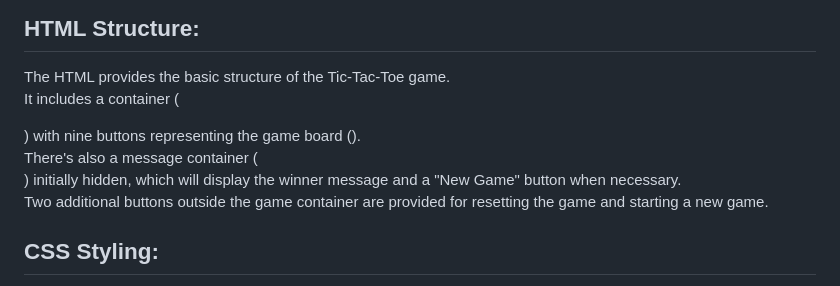
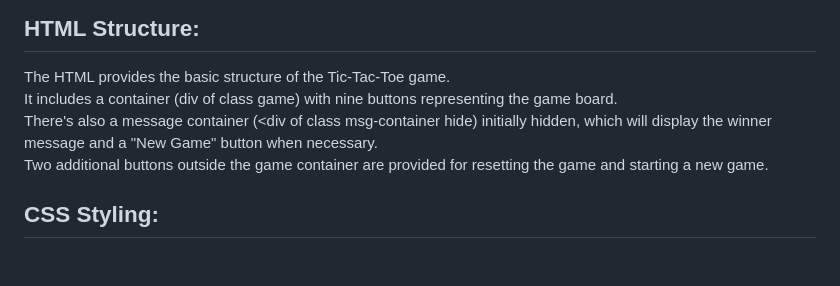
Before and after one commit to neeru24/Tic-Tac-Toe-, a Markdown page: README.md, the part around the change. GitHub-like rendering; blank space fills up the shorter version.

```diff
--- a/README.md
+++ b/README.md
@@ -9,8 +9,8 @@ JavaScript: Implements the game logic and interactivity. <br>
 # Code Explanation
 ## HTML Structure:
 The HTML provides the basic structure of the Tic-Tac-Toe game.<br>
-It includes a container (<div class="game">) with nine buttons representing the game board (<button class="box"></button>). <br>
-There's also a message container (<div class="msg-container hide">) initially hidden, which will display the winner message and a "New Game" button when necessary. <br>
+It includes a container (div of class game) with nine buttons representing the game board. <br>
+There's also a message container (<div of class msg-container hide) initially hidden, which will display the winner message and a "New Game" button when necessary. <br>
 Two additional buttons outside the game container are provided for resetting the game and starting a new game. <br>
 ## CSS Styling:
 CSS styles are applied to elements to define their appearance and layout. <br>
```
